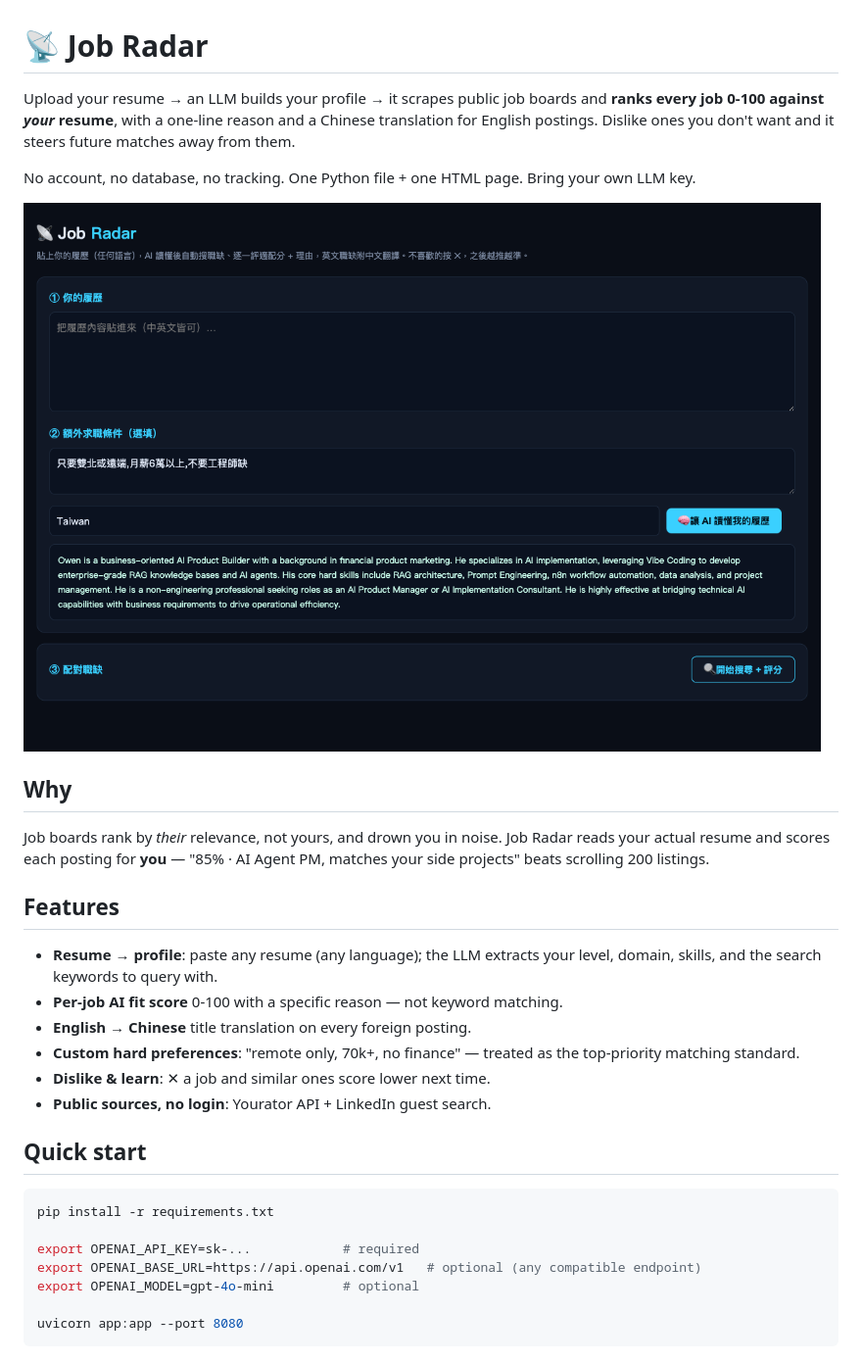
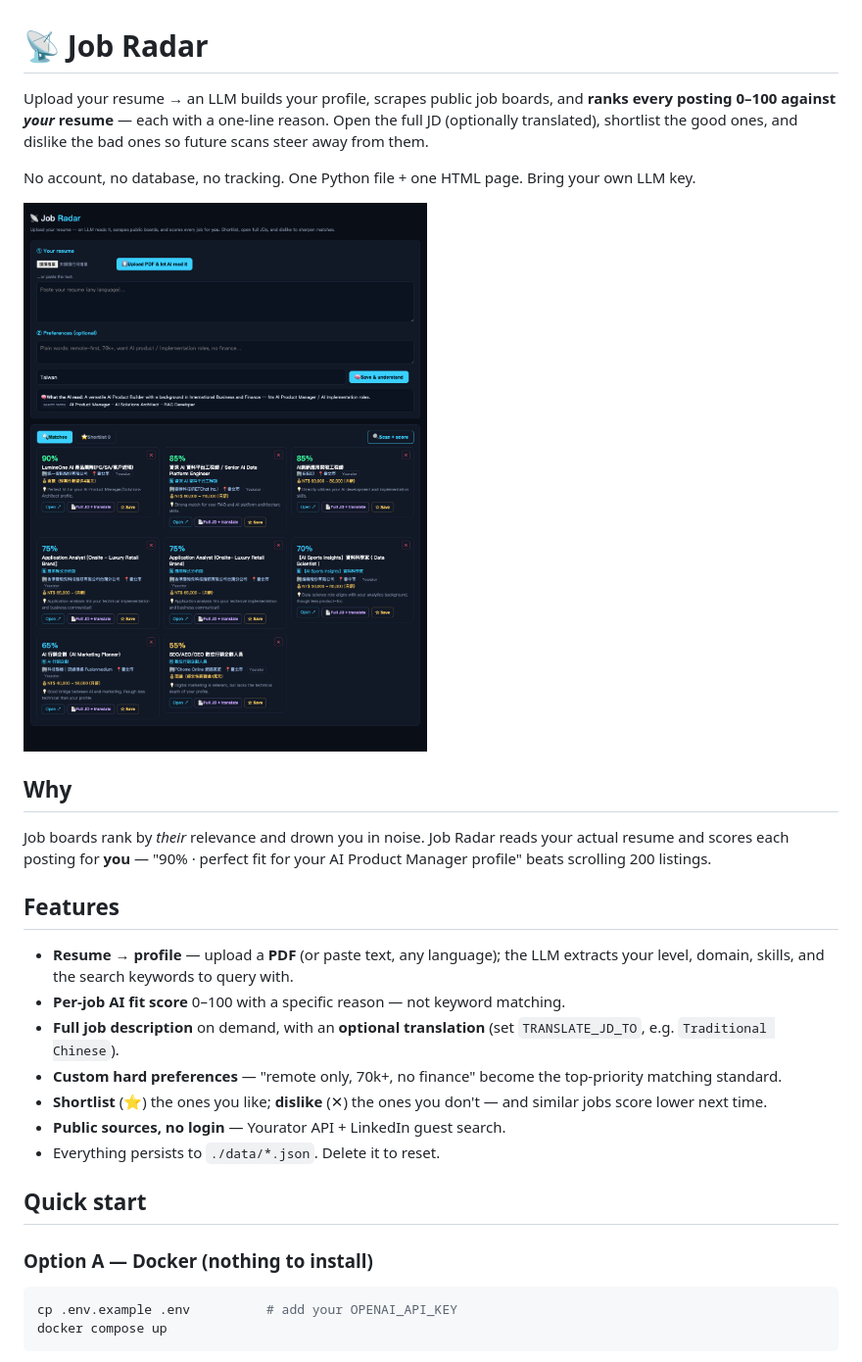
Before and after one commit to owen4sure/job-radar, a Markdown page: README.md, the part around one of its changes. Shown at 98% size. GitHub-like rendering; pictures changed too: docs/screenshot.png.

````diff
--- a/README.md
+++ b/README.md
@@ -1,9 +1,9 @@
 # 📡 Job Radar
 
-Upload your resume → an LLM builds your profile → it scrapes public job boards
-and **ranks every job 0-100 against *your* resume**, with a one-line reason and
-a Chinese translation for English postings. Dislike ones you don't want and it
-steers future matches away from them.
+Upload your resume → an LLM builds your profile, scrapes public job boards, and
+**ranks every posting 0–100 against *your* resume** — each with a one-line
+reason. Open the full JD (optionally translated), shortlist the good ones, and
+dislike the bad ones so future scans steer away from them.
 
 No account, no database, no tracking. One Python file + one HTML page. Bring
 your own LLM key.
@@ -12,30 +12,30 @@ your own LLM key.
 
 ## Why
 
-Job boards rank by *their* relevance, not yours, and drown you in noise. Job
-Radar reads your actual resume and scores each posting for **you** — "85% · AI
-Agent PM, matches your side projects" beats scrolling 200 listings.
+Job boards rank by *their* relevance and drown you in noise. Job Radar reads
+your actual resume and scores each posting for **you** — "90% · perfect fit for
+your AI Product Manager profile" beats scrolling 200 listings.
 
 ## Features
 
-- **Resume → profile**: paste any resume (any language); the LLM extracts your
-  level, domain, skills, and the search keywords to query with.
-- **Per-job AI fit score** 0-100 with a specific reason — not keyword matching.
-- **English → Chinese** title translation on every foreign posting.
-- **Custom hard preferences**: "remote only, 70k+, no finance" — treated as the
+- **Resume → profile** — upload a **PDF** (or paste text, any language); the LLM
+  extracts your level, domain, skills, and the search keywords to query with.
+- **Per-job AI fit score** 0–100 with a specific reason — not keyword matching.
+- **Full job description** on demand, with an **optional translation** (set
+  `TRANSLATE_JD_TO`, e.g. `Traditional Chinese`).
+- **Custom hard preferences** — "remote only, 70k+, no finance" become the
   top-priority matching standard.
-- **Dislike & learn**: ✕ a job and similar ones score lower next time.
-- **Public sources, no login**: Yourator API + LinkedIn guest search.
+- **Shortlist** (⭐) the ones you like; **dislike** (✕) the ones you don't — and
+  similar jobs score lower next time.
+- **Public sources, no login** — Yourator API + LinkedIn guest search.
+- Everything persists to `./data/*.json`. Delete it to reset.
 
 ## Quick start
 
+### Option A — Docker (nothing to install)
+
 ```bash
-pip install -r requirements.txt
-
-export OPENAI_API_KEY=sk-...            # required
-export OPENAI_BASE_URL=https://api.openai.com/v1   # optional (any compatible endpoint)
-export OPENAI_MODEL=gpt-4o-mini         # optional
-
-uvicorn app:app --port 8080
+cp .env.example .env          # add your OPENAI_API_KEY
+docker compose up
 ```
 
````
Also changed, not shown: other parts of README.md (+34 -13 lines), 7 other files.
